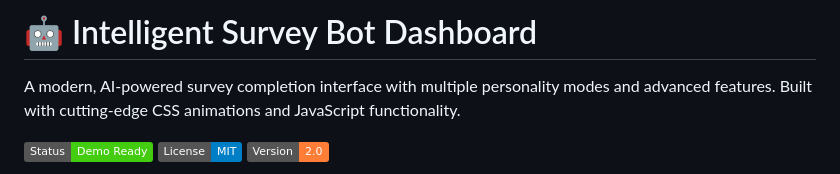
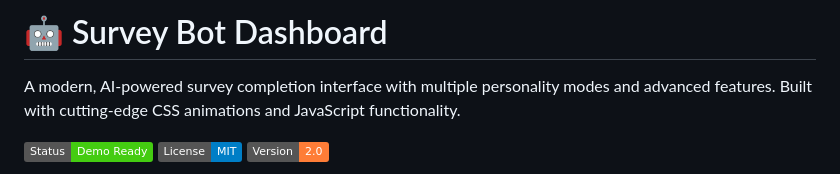
Before and after one commit to Ishkei/intelligent-survey-bot, a Markdown page: README.md, the part around the change. Drawn GitHub-style; badges without logos.

```diff
--- a/README.md
+++ b/README.md
@@ -1,4 +1,4 @@
-# 🤖 Intelligent Survey Bot Dashboard
+# 🤖 Survey Bot Dashboard
 
 A modern, AI-powered survey completion interface with multiple personality modes and advanced features. Built with cutting-edge CSS animations and JavaScript functionality.
 
```
